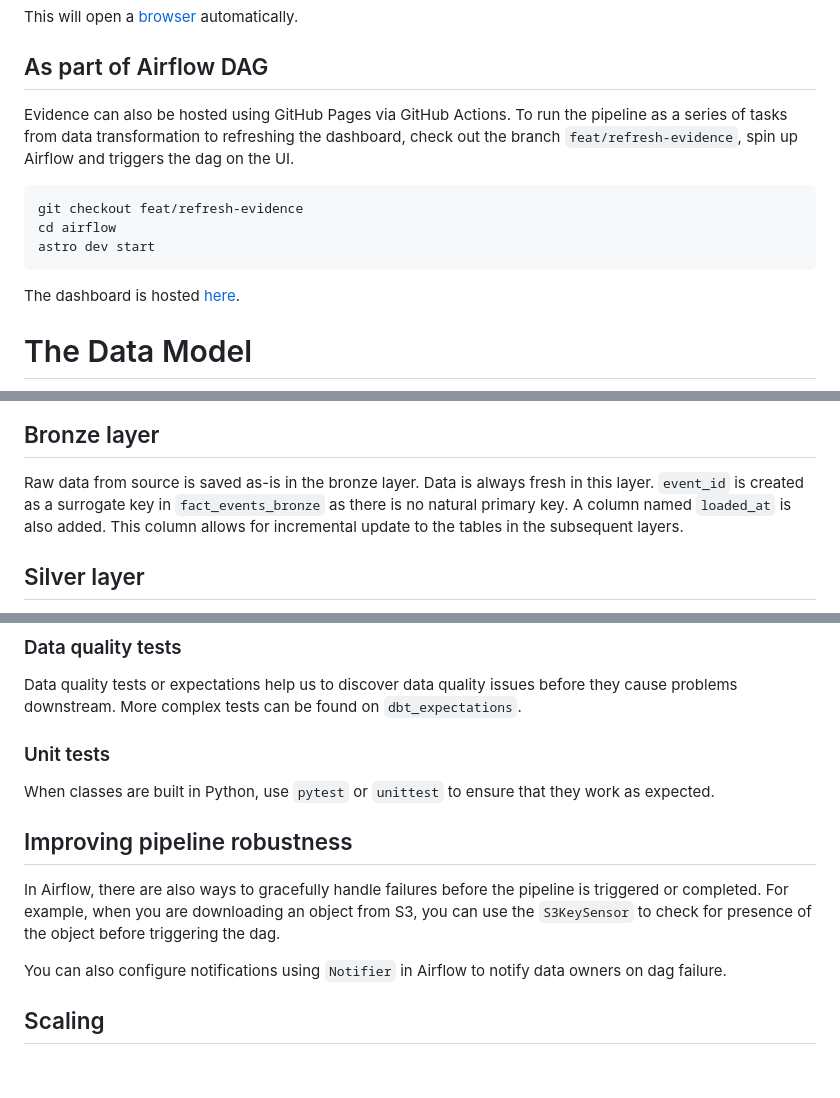
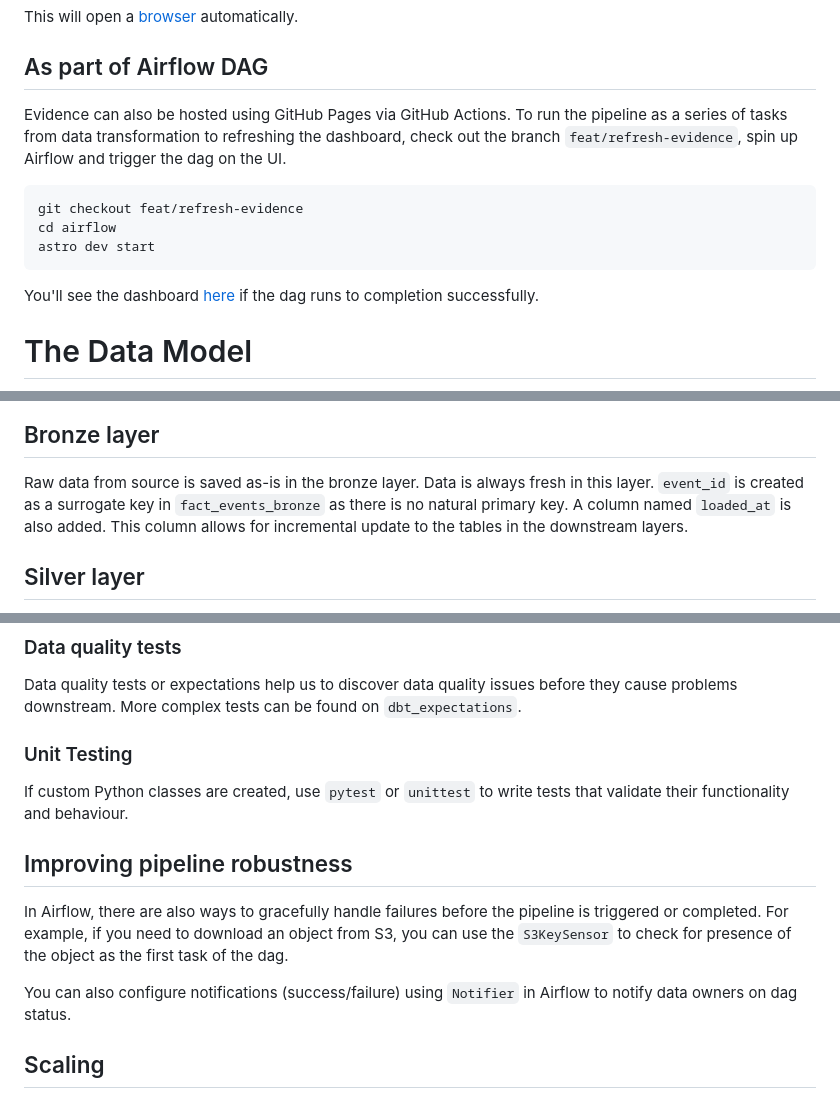
Before and after one commit to rainycow/heymax, a Markdown page: README.md, 3 parts joined by grey strips. Drawn GitHub-style; blank space fills up the shorter version.

````diff
--- a/README.md
+++ b/README.md
@@ -69,7 +69,7 @@ This will open a [browser](http://localhost:3000) automatically.
 
 ## As part of Airflow DAG
 Evidence can also be hosted using GitHub Pages via GitHub Actions.
-To run the pipeline as a series of tasks from data transformation to refreshing the dashboard, check out the branch `feat/refresh-evidence`, spin up Airflow and triggers the dag on the UI.
+To run the pipeline as a series of tasks from data transformation to refreshing the dashboard, check out the branch `feat/refresh-evidence`, spin up Airflow and trigger the dag on the UI.
 
 ```bash
 git checkout feat/refresh-evidence
@@ -77,7 +77,7 @@ cd airflow
 astro dev start
 ```
 
-The dashboard is hosted [here](https://rainycow.github.io/heymax/).
+You'll see the dashboard [here](https://rainycow.github.io/heymax/) if the dag runs to completion successfully.
 
 
 # The Data Model
@@ -87,7 +87,7 @@ The dashboard is hosted [here](https://rainycow.github.io/heymax/).
 ## Bronze layer
 Raw data from source is saved as-is in the bronze layer. Data is always fresh in this layer.
 `event_id` is created as a surrogate key in `fact_events_bronze` as there is no natural primary key.
-A column named `loaded_at` is also added. This column allows for incremental update to the tables in the subsequent layers.
+A column named `loaded_at` is also added. This column allows for incremental update to the tables in the downstream layers.
 
 
 ## Silver layer
@@ -108,13 +108,16 @@ This layer contains curated tables optimized for dashboards and reporting. Pre-j
 ### Data quality tests
 Data quality tests or expectations help us to discover data quality issues before they cause problems downstream. More complex tests can be found on `dbt_expectations`.
 
-### Unit tests
-When classes are built in Python, use `pytest` or `unittest` to ensure that they work as expected.
+
+### Unit Testing
+If custom Python classes are created, use `pytest` or `unittest` to write tests that validate their functionality and behaviour.
+
 
 ## Improving pipeline robustness
-In Airflow, there are also ways to gracefully handle failures before the pipeline is triggered or completed. For example, when you are downloading an object from S3, you can use the `S3KeySensor` to check for presence of the object before triggering the dag.
+In Airflow, there are also ways to gracefully handle failures before the pipeline is triggered or completed. For example, if you need to download an object from S3, you can use the `S3KeySensor` to check for presence of the object as the first task of the dag.
 
-You can also configure notifications using `Notifier` in Airflow to notify data owners on dag failure.
+You can also configure notifications (success/failure) using `Notifier` in Airflow to notify data owners on dag status.
+
 
 ## Scaling
 When we're operating in a distributed cloud environment, we also have to think about disaster recovery. This means introducing redundancy in our data storage by taking snapshots of our dwh and replicate it in a different availability zone.
````
